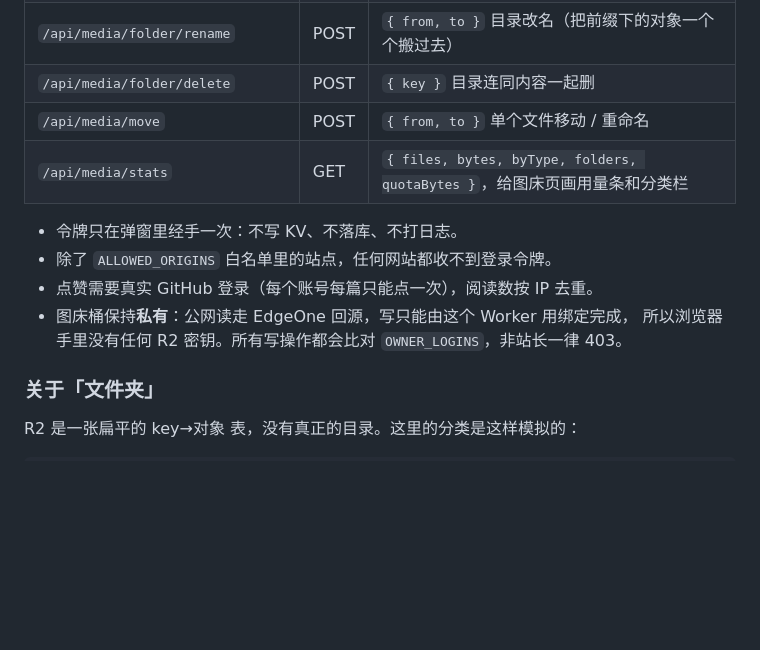
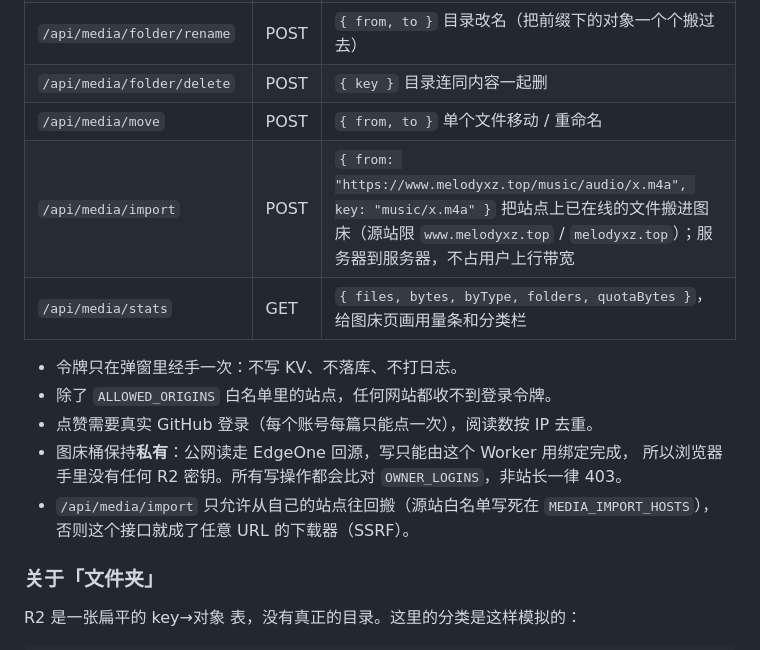
Before and after one commit to FormerlyXZ/MyBlog, a Markdown page: worker/README.md, the part around the change. Drawn GitHub-style; blank space fills up the shorter version.

Commit message:
docs: 补 /api/media/import 与音乐迁移的实测记录

```diff
--- a/worker/README.md
+++ b/worker/README.md
@@ -35,6 +35,7 @@
 | `/api/media/folder/rename` | POST | `{ from, to }` 目录改名（把前缀下的对象一个个搬过去） |
 | `/api/media/folder/delete` | POST | `{ key }` 目录连同内容一起删 |
 | `/api/media/move` | POST | `{ from, to }` 单个文件移动 / 重命名 |
+| `/api/media/import` | POST | `{ from: "https://www.melodyxz.top/music/audio/x.m4a", key: "music/x.m4a" }` 把站点上已在线的文件搬进图床（源站限 `www.melodyxz.top` / `melodyxz.top`）；服务器到服务器，不占用户上行带宽 |
 | `/api/media/stats` | GET | `{ files, bytes, byType, folders, quotaBytes }`，给图床页画用量条和分类栏 |
 
 - 令牌只在弹窗里经手一次：不写 KV、不落库、不打日志。
@@ -42,6 +43,8 @@
 - 点赞需要真实 GitHub 登录（每个账号每篇只能点一次），阅读数按 IP 去重。
 - 图床桶保持**私有**：公网读走 EdgeOne 回源，写只能由这个 Worker 用绑定完成，
   所以浏览器手里没有任何 R2 密钥。所有写操作都会比对 `OWNER_LOGINS`，非站长一律 403。
+- `/api/media/import` 只允许从自己的站点往回搬（源站白名单写死在 `MEDIA_IMPORT_HOSTS`），
+  否则这个接口就成了任意 URL 的下载器（SSRF）。
 
 ### 关于「文件夹」
 
```
Also changed, not shown: docs/r2-edgeone-poc.md (+29 -0 lines).
